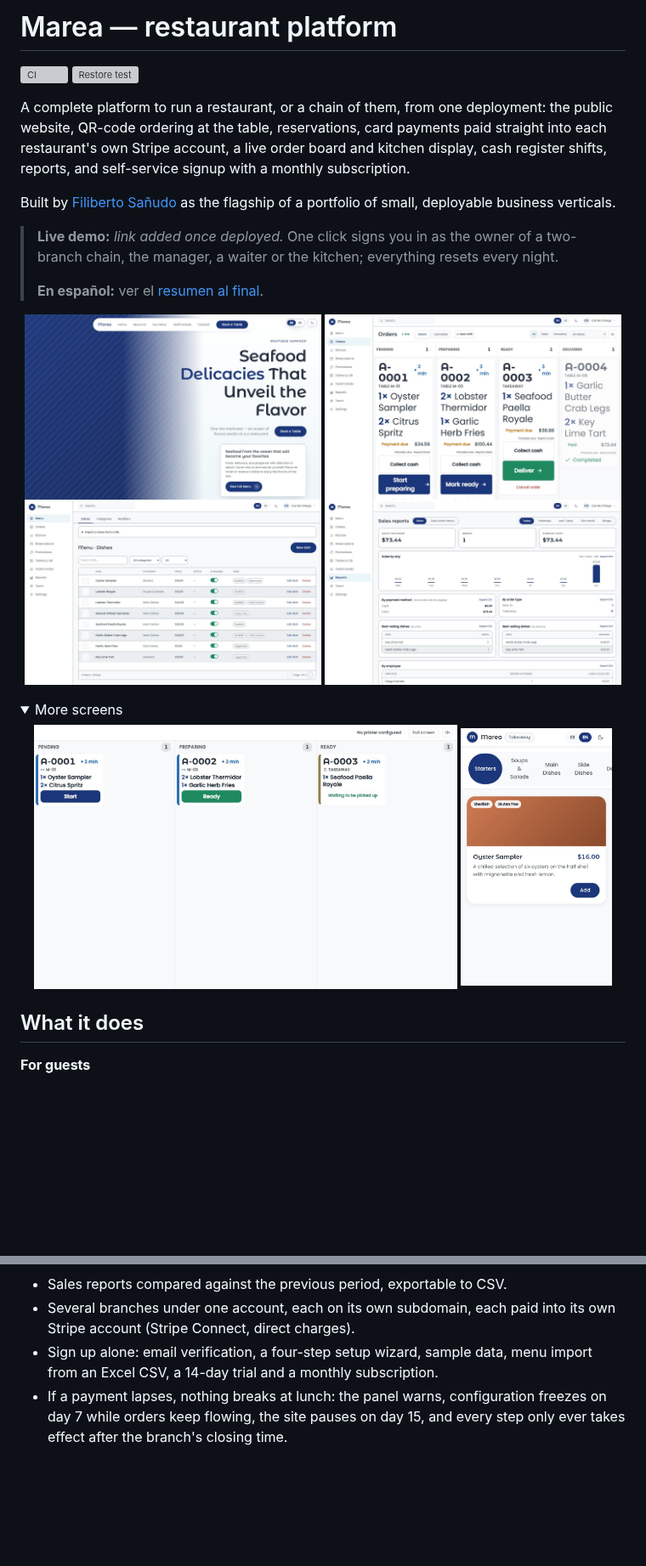
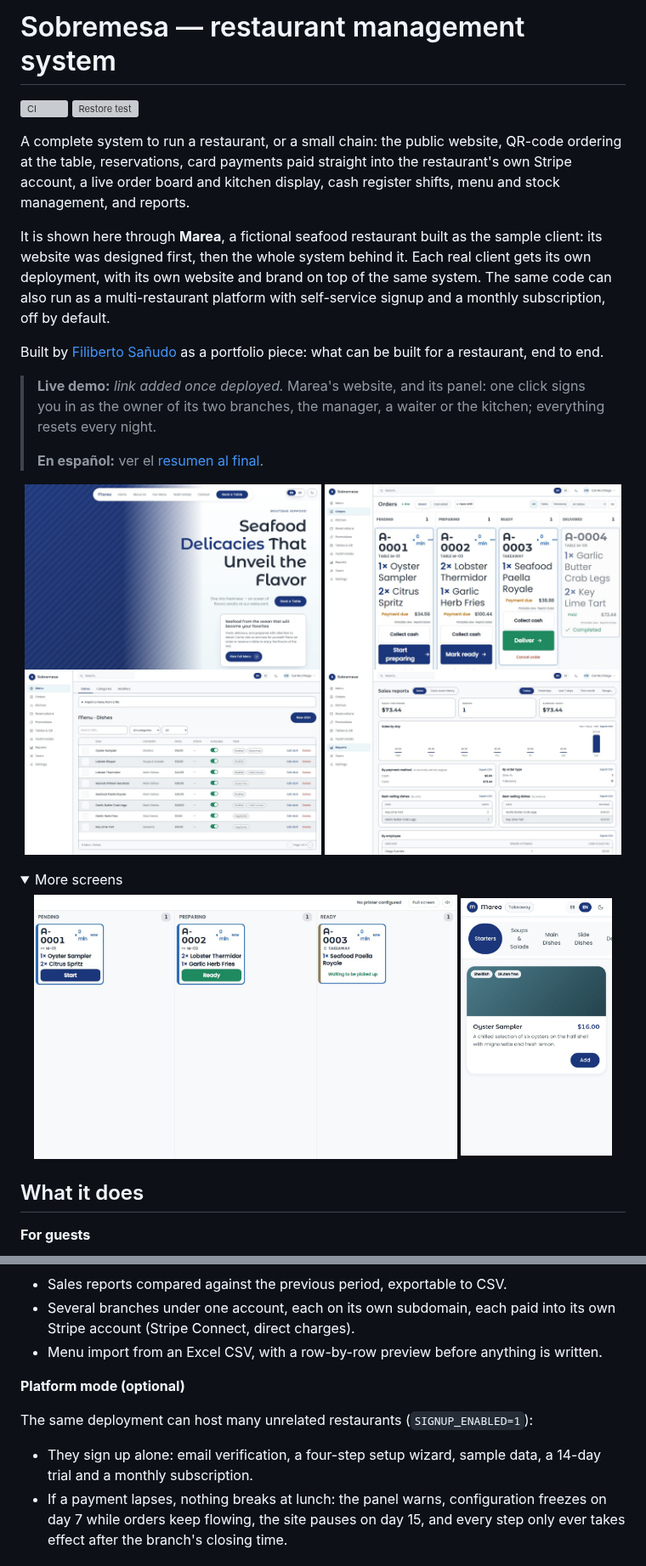
Before and after one commit to filibertosanudo/marea-restaurant, a Markdown page: README.md, 2 parts joined by grey strips. Shown at 85% size. Rendered like a GitHub page; pictures changed too: docs/screenshots/kitchen.jpg, docs/screenshots/menu-admin.jpg, docs/screenshots/menu-phone.jpg; folded sections open; blank space fills up the shorter version; grey boxes are pictures that could not be loaded.

Commit message:
docs: present the system and its sample client

```diff
--- a/README.md
+++ b/README.md
@@ -1,20 +1,25 @@
-# Marea — restaurant platform
+# Sobremesa — restaurant management system
 
 [![CI](https://github.com/filibertosanudo/marea-restaurant/actions/workflows/ci.yml/badge.svg)](https://github.com/filibertosanudo/marea-restaurant/actions/workflows/ci.yml)
 [![Restore test](https://github.com/filibertosanudo/marea-restaurant/actions/workflows/restore-test.yml/badge.svg)](https://github.com/filibertosanudo/marea-restaurant/actions/workflows/restore-test.yml)
 
-A complete platform to run a restaurant, or a chain of them, from one deployment:
-the public website, QR-code ordering at the table, reservations, card payments
-paid straight into each restaurant's own Stripe account, a live order board and
-kitchen display, cash register shifts, reports, and self-service signup with a
-monthly subscription.
+A complete system to run a restaurant, or a small chain: the public website,
+QR-code ordering at the table, reservations, card payments paid straight into the
+restaurant's own Stripe account, a live order board and kitchen display, cash
+register shifts, menu and stock management, and reports.
 
-Built by [Filiberto Sañudo](https://github.com/filibertosanudo) as the flagship of
-a portfolio of small, deployable business verticals.
+It is shown here through **Marea**, a fictional seafood restaurant built as the
+sample client: its website was designed first, then the whole system behind it.
+Each real client gets its own deployment, with its own website and brand on top of
+the same system. The same code can also run as a multi-restaurant platform with
+self-service signup and a monthly subscription, off by default.
 
-> **Live demo:** *link added once deployed.* One click signs you in as the owner
-> of a two-branch chain, the manager, a waiter or the kitchen; everything resets
-> every night.
+Built by [Filiberto Sañudo](https://github.com/filibertosanudo) as a portfolio piece:
+what can be built for a restaurant, end to end.
+
+> **Live demo:** *link added once deployed.* Marea's website, and its panel: one
+> click signs you in as the owner of its two branches, the manager, a waiter or
+> the kitchen; everything resets every night.
 >
 > **En español:** ver el [resumen al final](#resumen-en-español).
 
@@ -53,8 +58,13 @@ a portfolio of small, deployable business verticals.
 - Sales reports compared against the previous period, exportable to CSV.
 - Several branches under one account, each on its own subdomain, each paid into its
   own Stripe account (Stripe Connect, direct charges).
-- Sign up alone: email verification, a four-step setup wizard, sample data, menu
-  import from an Excel CSV, a 14-day trial and a monthly subscription.
+- Menu import from an Excel CSV, with a row-by-row preview before anything is written.
+
+**Platform mode (optional)**
+
+The same deployment can host many unrelated restaurants (`SIGNUP_ENABLED=1`):
+- They sign up alone: email verification, a four-step setup wizard, sample data,
+  a 14-day trial and a monthly subscription.
 - If a payment lapses, nothing breaks at lunch: the panel warns, configuration
   freezes on day 7 while orders keep flowing, the site pauses on day 15, and every
   step only ever takes effect after the branch's closing time.
```
Also changed, not shown: other parts of README.md (+19 -10 lines), docs/DEPLOY.md (+5 -3 lines).
